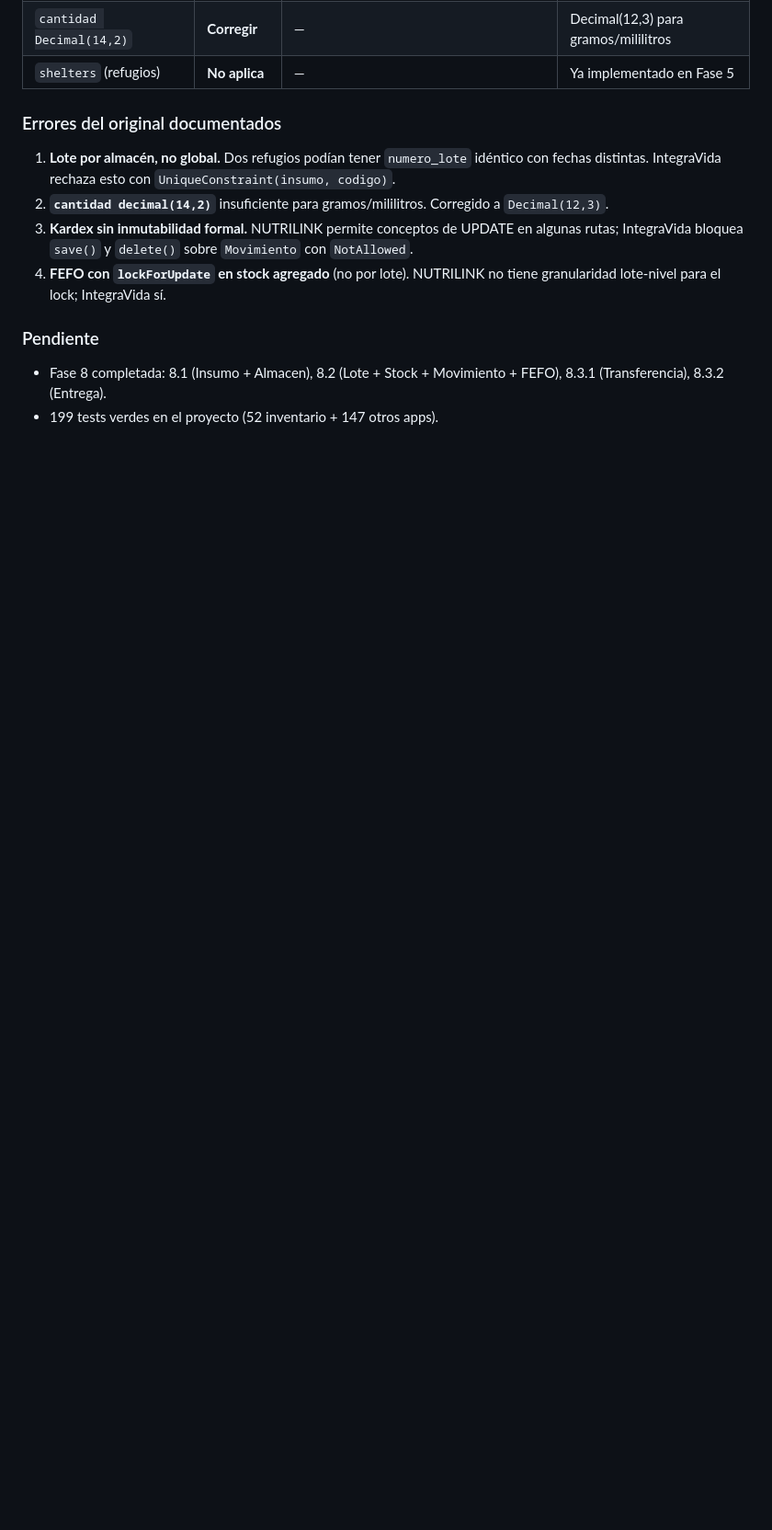
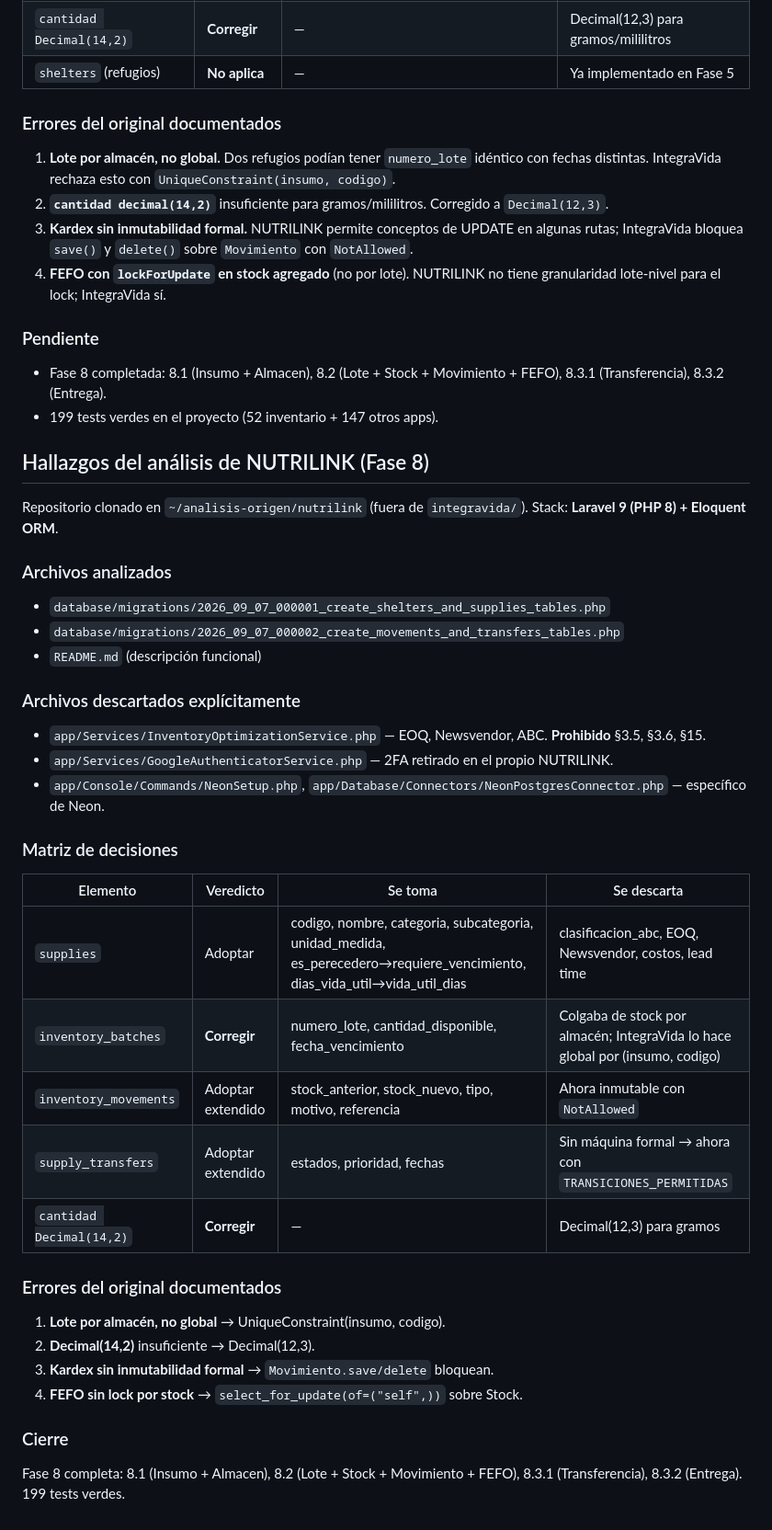
Before and after one commit to pedromph23/IntegraVida, a Markdown page: docs/analisis-origen.md, the part around the change. Shown at 92% size. Drawn GitHub-style; blank space fills up the shorter version.

Commit message:
docs(analisis-origen): hallazgos NUTRILINK (Fase 8)

```diff
--- a/docs/analisis-origen.md
+++ b/docs/analisis-origen.md
@@ -249,3 +249,37 @@ Stack: **Laravel 9 (PHP 8) + Eloquent ORM**.
 - Fase 8 completada: 8.1 (Insumo + Almacen), 8.2 (Lote + Stock +
   Movimiento + FEFO), 8.3.1 (Transferencia), 8.3.2 (Entrega).
 - 199 tests verdes en el proyecto (52 inventario + 147 otros apps).
+
+## Hallazgos del análisis de NUTRILINK (Fase 8)
+
+Repositorio clonado en `~/analisis-origen/nutrilink` (fuera de `integravida/`).
+Stack: **Laravel 9 (PHP 8) + Eloquent ORM**.
+
+### Archivos analizados
+- `database/migrations/2026_09_07_000001_create_shelters_and_supplies_tables.php`
+- `database/migrations/2026_09_07_000002_create_movements_and_transfers_tables.php`
+- `README.md` (descripción funcional)
+
+### Archivos descartados explícitamente
+- `app/Services/InventoryOptimizationService.php` — EOQ, Newsvendor, ABC. **Prohibido** §3.5, §3.6, §15.
+- `app/Services/GoogleAuthenticatorService.php` — 2FA retirado en el propio NUTRILINK.
+- `app/Console/Commands/NeonSetup.php`, `app/Database/Connectors/NeonPostgresConnector.php` — específico de Neon.
+
+### Matriz de decisiones
+
+| Elemento | Veredicto | Se toma | Se descarta |
+|---|---|---|---|
+| `supplies` | Adoptar | codigo, nombre, categoria, subcategoria, unidad_medida, es_perecedero→requiere_vencimiento, dias_vida_util→vida_util_dias | clasificacion_abc, EOQ, Newsvendor, costos, lead time |
+| `inventory_batches` | **Corregir** | numero_lote, cantidad_disponible, fecha_vencimiento | Colgaba de stock por almacén; IntegraVida lo hace global por (insumo, codigo) |
+| `inventory_movements` | Adoptar extendido | stock_anterior, stock_nuevo, tipo, motivo, referencia | Ahora inmutable con `NotAllowed` |
+| `supply_transfers` | Adoptar extendido | estados, prioridad, fechas | Sin máquina formal → ahora con `TRANSICIONES_PERMITIDAS` |
+| `cantidad Decimal(14,2)` | **Corregir** | — | Decimal(12,3) para gramos |
+
+### Errores del original documentados
+1. **Lote por almacén, no global** → UniqueConstraint(insumo, codigo).
+2. **Decimal(14,2)** insuficiente → Decimal(12,3).
+3. **Kardex sin inmutabilidad formal** → `Movimiento.save/delete` bloquean.
+4. **FEFO sin lock por stock** → `select_for_update(of=("self",))` sobre Stock.
+
+### Cierre
+Fase 8 completa: 8.1 (Insumo + Almacen), 8.2 (Lote + Stock + Movimiento + FEFO), 8.3.1 (Transferencia), 8.3.2 (Entrega). 199 tests verdes.
```
